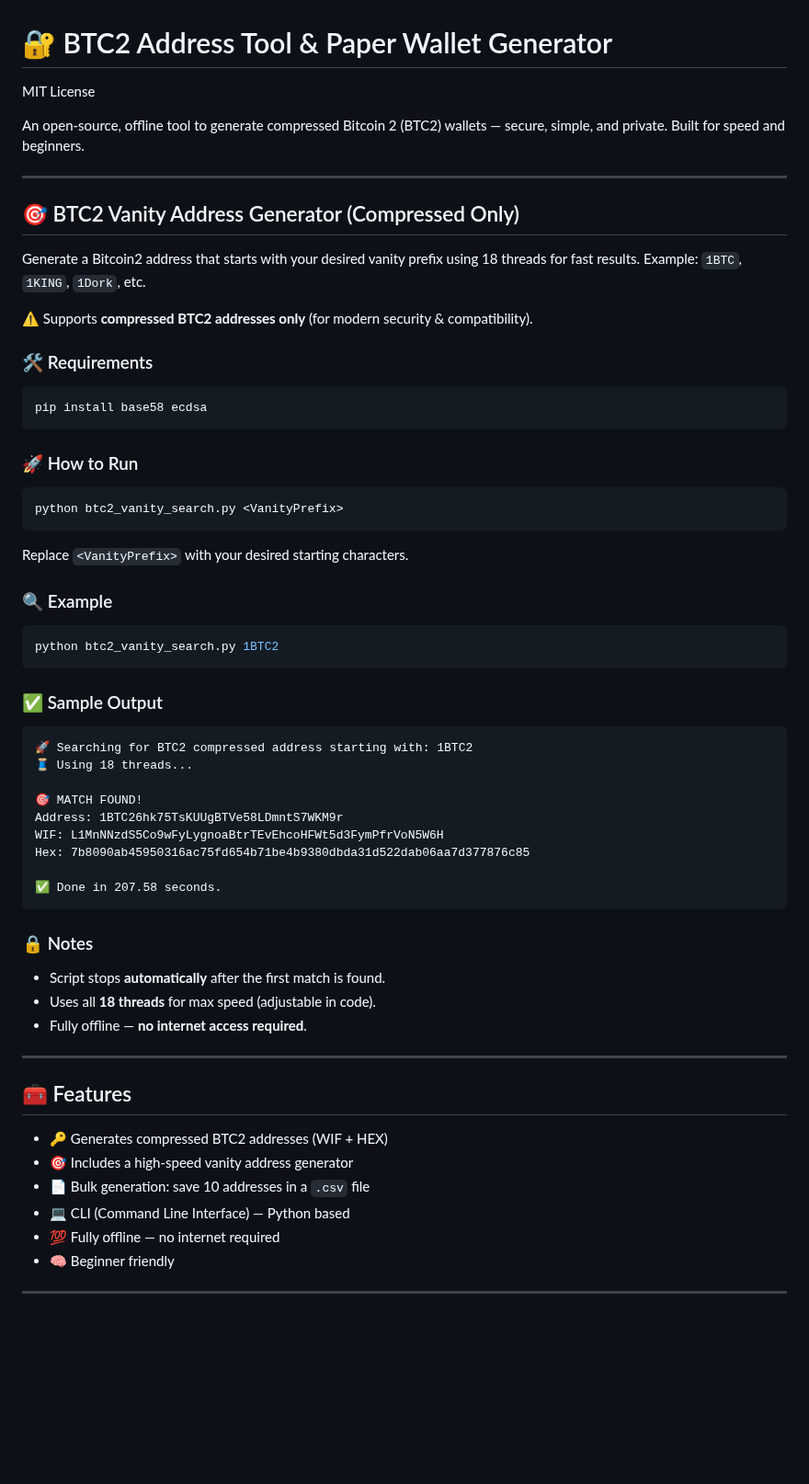
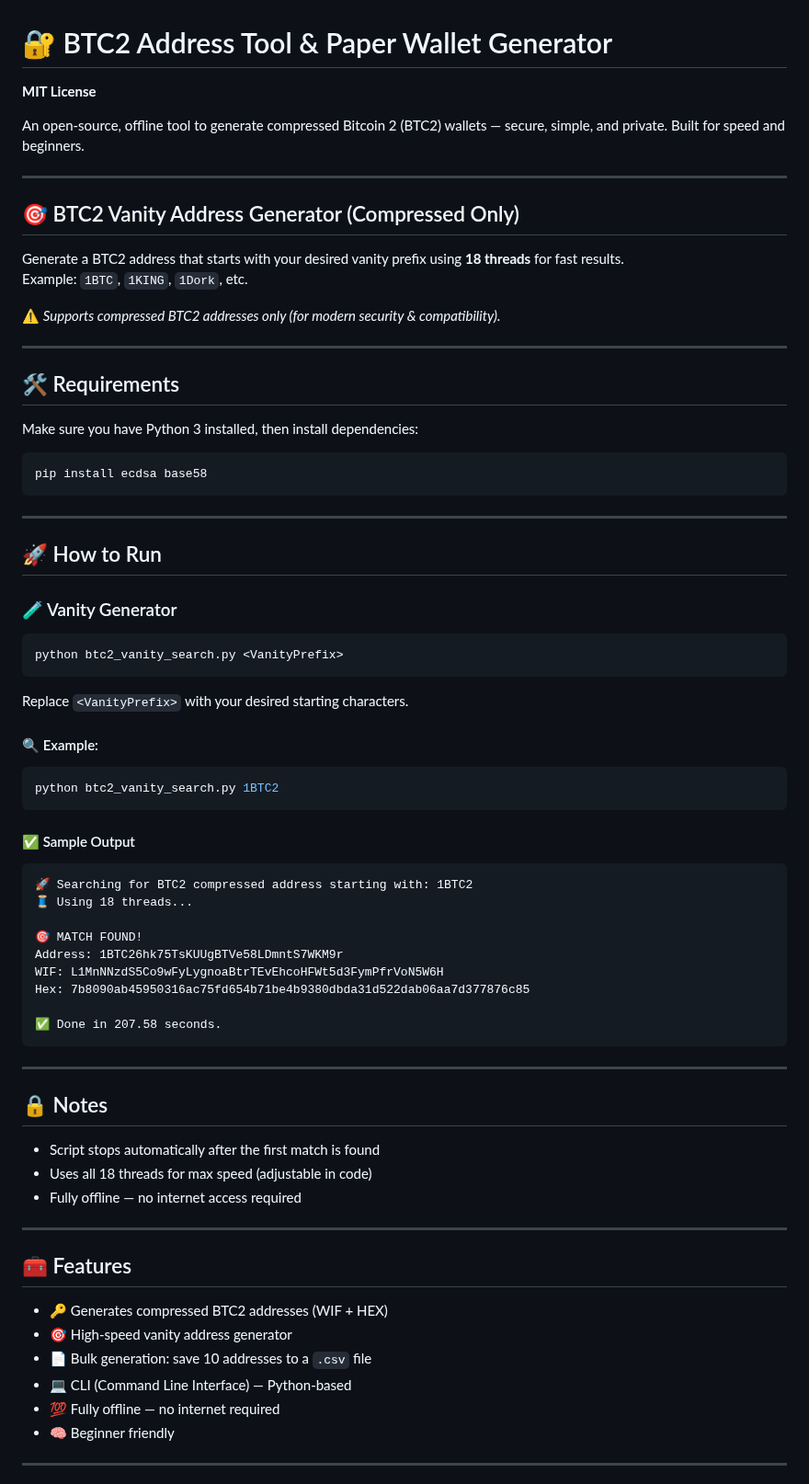
Before and after one commit to TheCrazyDoc/btc2-address-tool, a Markdown page: README.md, the part around one of its changes. Shown at 92% size. GitHub-like rendering; blank space fills up the shorter version.

````diff
--- a/README.md
+++ b/README.md
@@ -1,5 +1,5 @@
 # 🔐 BTC2 Address Tool & Paper Wallet Generator
-MIT License
+**MIT License**
 
 An open-source, offline tool to generate compressed Bitcoin 2 (BTC2) wallets — secure, simple, and private. Built for speed and beginners.
 
@@ -7,17 +7,26 @@ An open-source, offline tool to generate compressed Bitcoin 2 (BTC2) wallets —
 
 ## 🎯 BTC2 Vanity Address Generator (Compressed Only)
 
-Generate a Bitcoin2 address that starts with your desired vanity prefix using 18 threads for fast results. Example: `1BTC`, `1KING`, `1Dork`, etc.
+Generate a BTC2 address that starts with your desired vanity prefix using **18 threads** for fast results.
+Example: `1BTC`, `1KING`, `1Dork`, etc.
 
-⚠️ Supports **compressed BTC2 addresses only** (for modern security & compatibility).
+⚠️ *Supports compressed BTC2 addresses only (for modern security & compatibility).*
 
-### 🛠 Requirements
+---
+
+## 🛠 Requirements
+
+Make sure you have Python 3 installed, then install dependencies:
 
 ```bash
-pip install base58 ecdsa
+pip install ecdsa base58
 ```
 
-### 🚀 How to Run
+---
+
+## 🚀 How to Run
+
+### 🧪 Vanity Generator
 
 ```bash
 python btc2_vanity_search.py <VanityPrefix>
@@ -25,13 +34,13 @@ python btc2_vanity_search.py <VanityPrefix>
 
 Replace `<VanityPrefix>` with your desired starting characters.
 
-### 🔍 Example
+#### 🔍 Example:
 
 ```bash
 python btc2_vanity_search.py 1BTC2
 ```
 
-### ✅ Sample Output
+#### ✅ Sample Output
 
 ```
 🚀 Searching for BTC2 compressed address starting with: 1BTC2
@@ -45,20 +54,22 @@ Hex: 7b8090ab45950316ac75fd654b71be4b9380dbda31d522dab06aa7d377876c85
 ✅ Done in 207.58 seconds.
 ```
 
-### 🔒 Notes
+---
 
-- Script stops **automatically** after the first match is found.
-- Uses all **18 threads** for max speed (adjustable in code).
-- Fully offline — **no internet access required**.
+## 🔒 Notes
+
+- Script stops automatically after the first match is found
+- Uses all 18 threads for max speed (adjustable in code)
+- Fully offline — no internet access required
 
 ---
 
 ## 🧰 Features
 
 - 🔑 Generates compressed BTC2 addresses (WIF + HEX)
-- 🎯 Includes a high-speed vanity address generator
-- 📄 Bulk generation: save 10 addresses in a `.csv` file
-- 💻 CLI (Command Line Interface) — Python based
+- 🎯 High-speed vanity address generator
+- 📄 Bulk generation: save 10 addresses to a `.csv` file
+- 💻 CLI (Command Line Interface) — Python-based
 - 💯 Fully offline — no internet required
 - 🧠 Beginner friendly
 
````
Also changed, not shown: other parts of README.md (+15 -24 lines).
